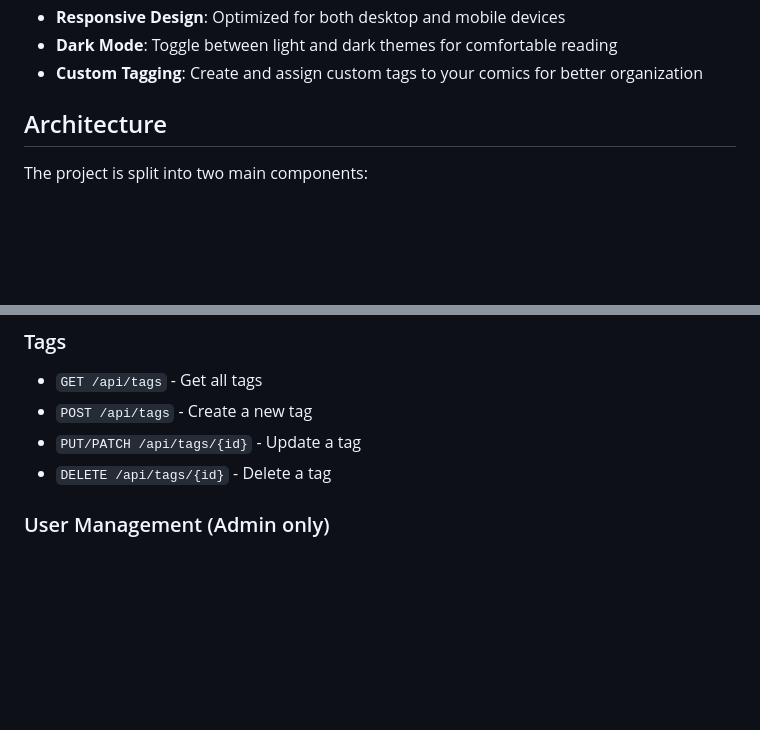
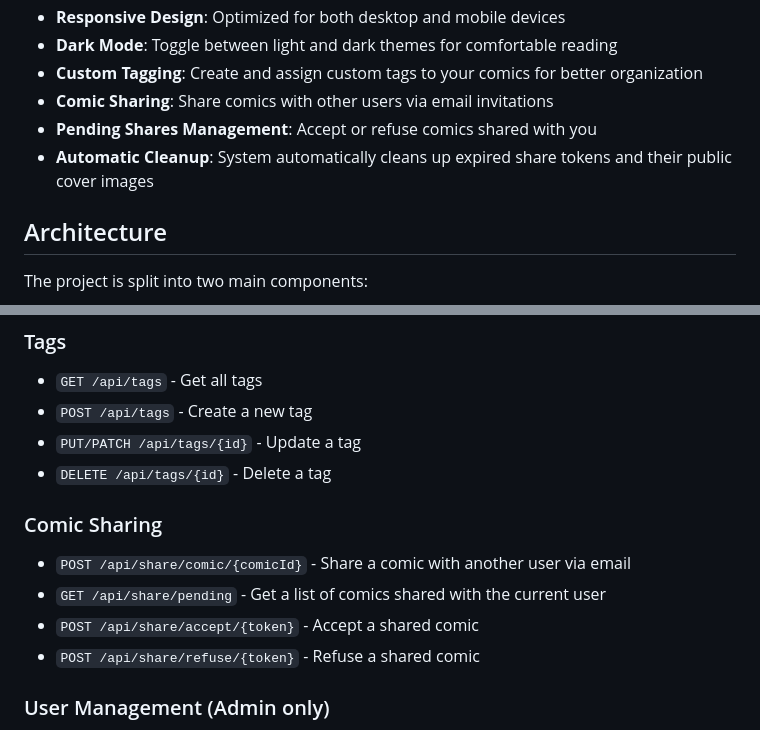
Before and after one commit to Starbugstone/panel-page-flip, a Markdown page: README.md, 2 parts joined by grey strips. Drawn GitHub-style; blank space fills up the shorter version.

Commit message:
fix: updating readme for file share

```diff
--- a/README.md
+++ b/README.md
@@ -35,6 +35,9 @@ The site should have a norma and dark mode.
 - **Responsive Design**: Optimized for both desktop and mobile devices
 - **Dark Mode**: Toggle between light and dark themes for comfortable reading
 - **Custom Tagging**: Create and assign custom tags to your comics for better organization
+- **Comic Sharing**: Share comics with other users via email invitations
+- **Pending Shares Management**: Accept or refuse comics shared with you
+- **Automatic Cleanup**: System automatically cleans up expired share tokens and their public cover images
 
 ## Architecture
 
@@ -92,6 +95,13 @@ The backend provides the following API endpoints:
 - `POST /api/tags` - Create a new tag
 - `PUT/PATCH /api/tags/{id}` - Update a tag
 - `DELETE /api/tags/{id}` - Delete a tag
+
+### Comic Sharing
+
+- `POST /api/share/comic/{comicId}` - Share a comic with another user via email
+- `GET /api/share/pending` - Get a list of comics shared with the current user
+- `POST /api/share/accept/{token}` - Accept a shared comic
+- `POST /api/share/refuse/{token}` - Refuse a shared comic
 
 ### User Management (Admin only)
 
```
Also changed, not shown: DEV_README.md (+77 -0 lines).
